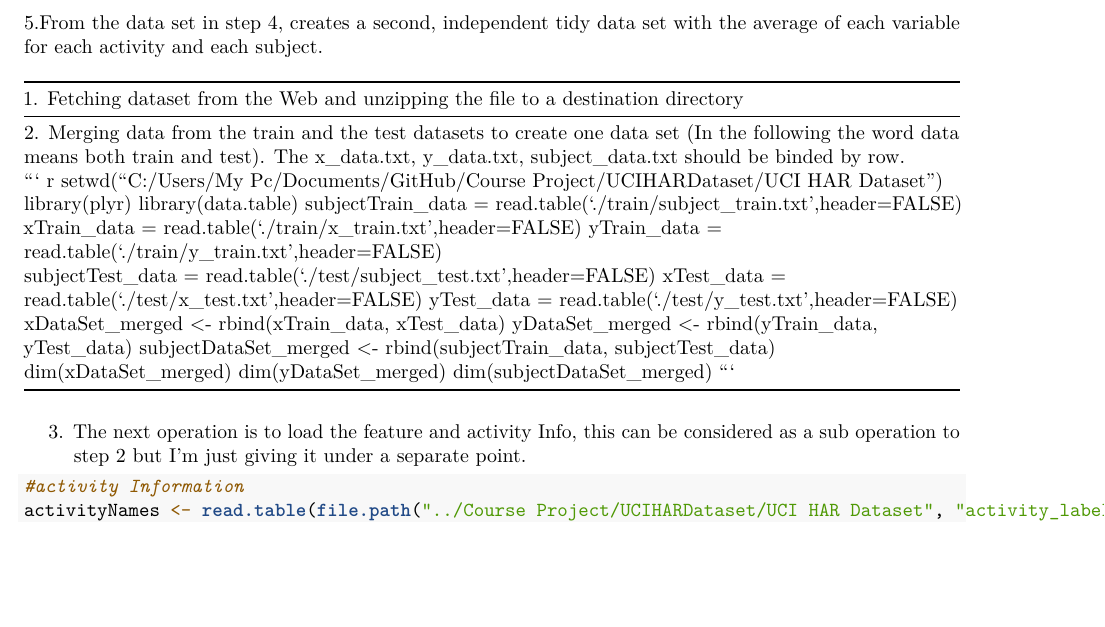
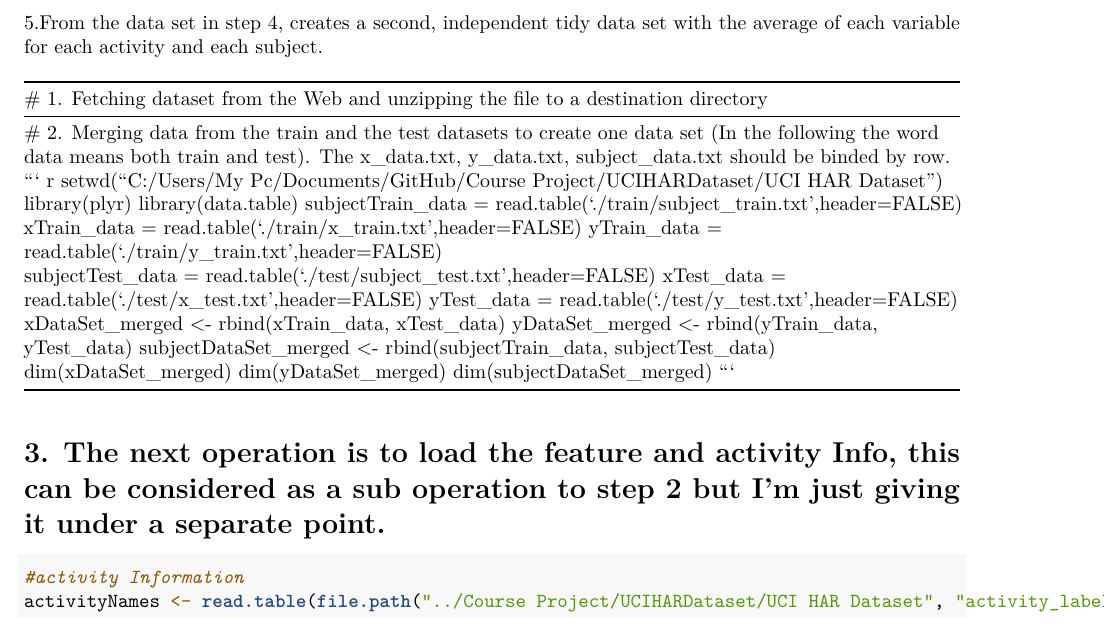
Before and after one commit to VigneshIyer11888/Course-Project, an R Markdown document (Getting and Cleaning data Final Course Project.Rmd): part of page 1 of 2, cut so that both start at the same text, the shorter picture padded with empty space. Rendered offline with R 4.5, knitr and Pandoc, then LaTeX, with nearby package versions; the code chunks are not run, so their results and figures are left out.

Commit message:
Update Getting and Cleaning data Final Course Project.Rmd

````diff
--- a/Getting and Cleaning data Final Course Project.Rmd
+++ b/Getting and Cleaning data Final Course Project.Rmd
@@ -27,7 +27,7 @@ You should create one R script called run_analysis.R that does the following.
 5.From the data set in step 4, creates a second, independent tidy data set with the average of each variable for each activity and each subject.
 
 -------------------------------------------------------------------------------
-1. Fetching dataset from the Web and unzipping the file to a destination directory
+# 1. Fetching dataset from the Web and unzipping the file to a destination directory
 ```{r fetchData}
 if(!(file.exists("../Course Project"))){
   dir.create("../Course Project")
@@ -37,9 +37,8 @@ download.file(datafile, destfile = "../Course Project/UCIHARDataset.zip")
 unzip(zipfile = "../Course Project/UCIHARDataset.zip", exdir = "./UCIHARDataset")
 ```
 
---------------------------------------------------------------------------------
-2. Merging data from the train and the test datasets to create one data set
-(In the following the word data means both train and test). The x_data.txt, y_data.txt, subject_data.txt should be binded by row.
+-------------------------------------------------------------------------------
+# 2. Merging data from the train and the test datasets to create one data set  (In the following the word data means both train and test). The x_data.txt, y_data.txt, subject_data.txt should be binded by row.
 
 ```{r merging data sets}
 setwd("C:/Users/My Pc/Documents/GitHub/Course Project/UCIHARDataset/UCI HAR Dataset")
@@ -62,8 +61,8 @@ dim(yDataSet_merged)
 dim(subjectDataSet_merged)
 ```
 
---------------------------------------------------------------------------------
-3. The next operation is to load the feature and activity Info, this can be considered as a sub operation to step 2 but I'm just giving it under a separate point.
+-------------------------------------------------------------------------------
+# 3. The next operation is to load the feature and activity Info, this can be considered as a sub operation to step 2 but I'm just giving it under a separate point.
 ```{r loading feature and activity info}
 
 #activity Information
````
